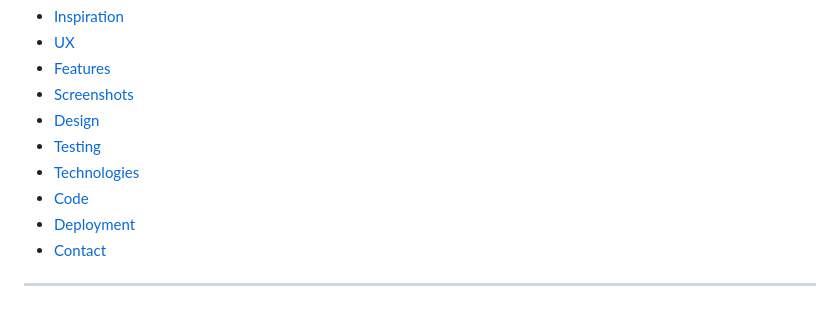
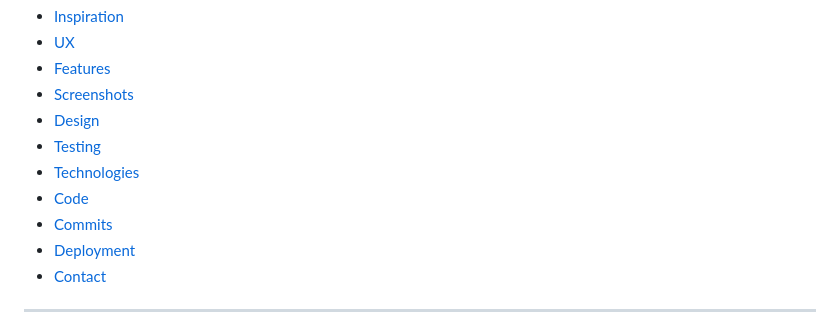
Before and after one commit to Code-Institute-Submissions/MS2-Project-1, a Markdown page: README.md, the part around the change printed below. Rendered like a GitHub page.

Commit message:
updated README with commit section

```diff
--- a/README.md
+++ b/README.md
@@ -17,6 +17,7 @@
 * [Testing](#testing)
 * [Technologies](#technologies)
 * [Code](#code/sources)
+* [Commits](#commits)
 * [Deployment](#deployment)
 * [Contact](#Contact)
 
```
Also changed, not shown: other parts of README.md (+41 -0 lines), assets/images/devices.jpg (added), assets/images/gamePage.jpg (added), assets/images/homePage.jpg (added), 4 other files.
